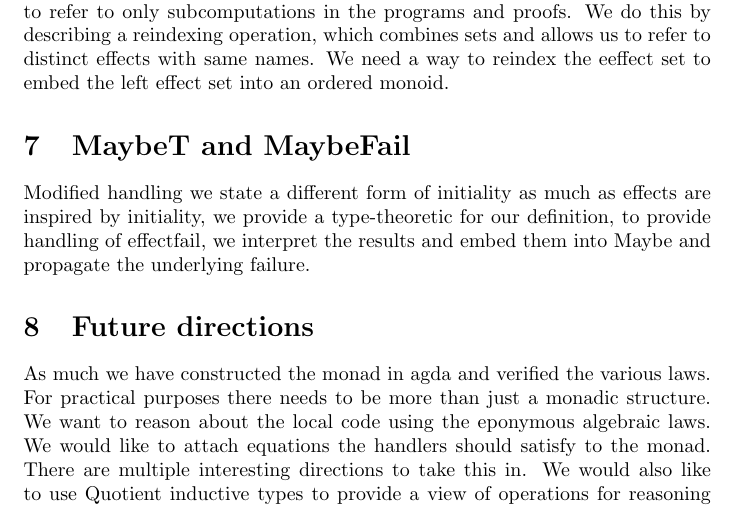
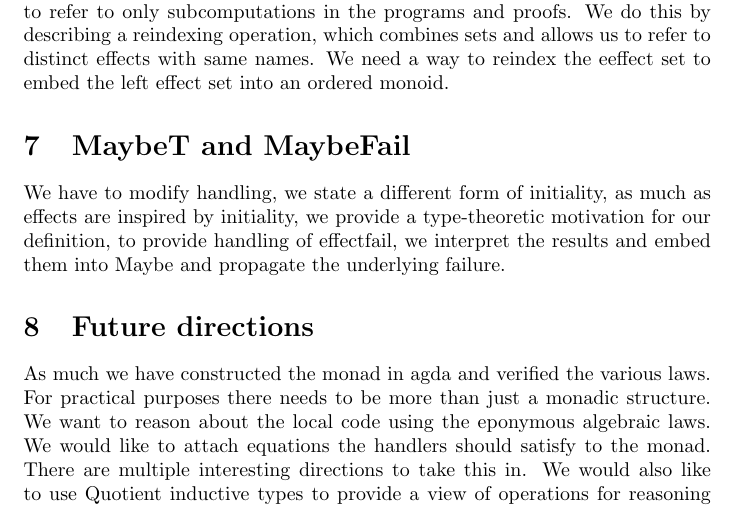
Before and after one commit to formrre/effect-fail, a LaTeX document (HOPE.tex): part of page 2 of 2, cut so that both start at the same text. Compiled offline with pdfLaTeX.

Commit message:
Fix more wording

```diff
--- a/HOPE.tex
+++ b/HOPE.tex
@@ -52,7 +52,8 @@ We do this by describing a reindexing operation, which combines sets and allows
 We need a way to reindex the eeffect set to embed the left effect set into an ordered monoid.
 
 \section{MaybeT and MaybeFail}
-Modified handling we state a different form of initiality as much as effects are inspired by initiality, we provide a type-theoretic
+We have to modify handling, we state a different form of initiality, as much as effects are inspired by initiality, we provide a type-theoretic
+motivation
 for our definition, to provide handling of effectfail, we interpret the results and embed them into Maybe and propagate the underlying failure.
 \section{Future directions}
 As much we have constructed the monad in agda and verified the various laws. For practical purposes there needs to be more than just a monadic structure.
```
Also changed, not shown: HOPE.pdf.
